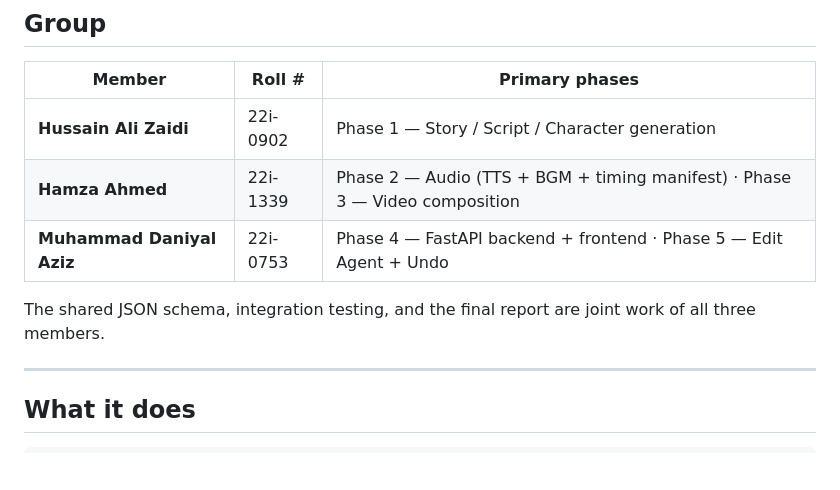
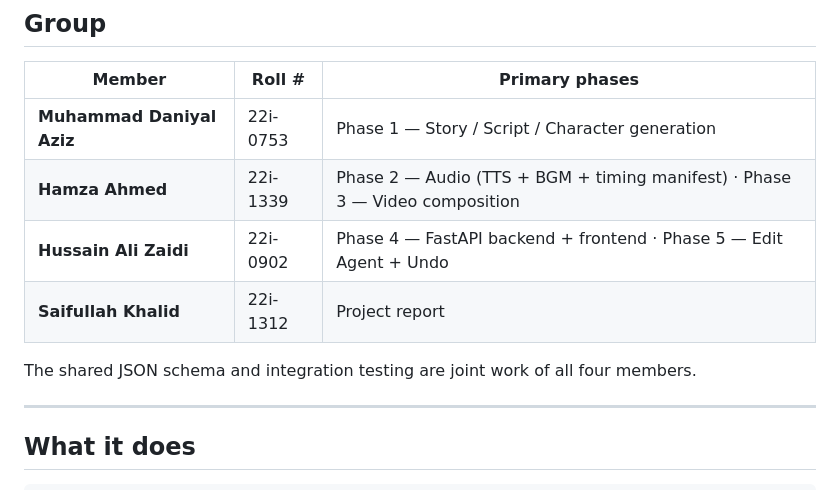
Before and after one commit to Daniyal1234-alt/AgenticAI_Project_Trio, a Markdown page: README.md, the part around the change. Rendered like a GitHub page; blank space fills up the shorter version.

```diff
--- a/README.md
+++ b/README.md
@@ -16,12 +16,12 @@ with full version history and one-click undo at any granularity.
 
 | Member | Roll # | Primary phases |
 | --- | --- | --- |
-| **Hussain Ali Zaidi** | 22i-0902 | Phase 1 — Story / Script / Character generation |
+| **Muhammad Daniyal Aziz** | 22i-0753 | Phase 1 — Story / Script / Character generation |
 | **Hamza Ahmed** | 22i-1339 | Phase 2 — Audio (TTS + BGM + timing manifest) · Phase 3 — Video composition |
-| **Muhammad Daniyal Aziz** | 22i-0753 | Phase 4 — FastAPI backend + frontend · Phase 5 — Edit Agent + Undo |
+| **Hussain Ali Zaidi** | 22i-0902 | Phase 4 — FastAPI backend + frontend · Phase 5 — Edit Agent + Undo |
+| **Saifullah Khalid** | 22i-1312 | Project report |
 
-The shared JSON schema, integration testing, and the final report are joint
-work of all three members.
+The shared JSON schema and integration testing are joint work of all four members.
 
 ---
 
```
